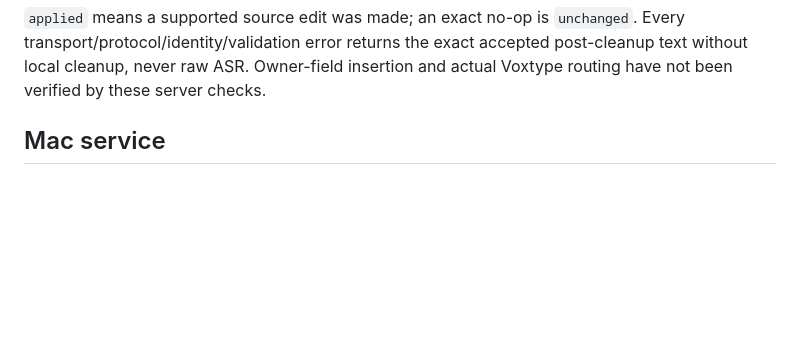
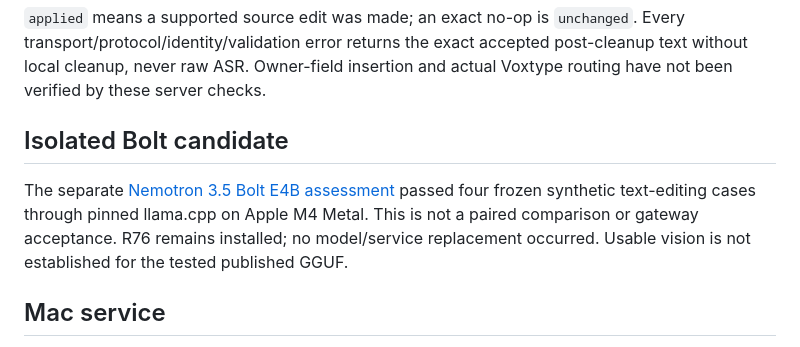
Before and after one commit to PavelLizunov/teratts-server, a Markdown page: tools/frognano-stt/README.md, the part around the change. Rendered like a GitHub page; blank space fills up the shorter version.

Commit message:
docs: record isolated Nemotron Bolt Metal editing screen

```diff
--- a/tools/frognano-stt/README.md
+++ b/tools/frognano-stt/README.md
@@ -67,6 +67,10 @@ cleanup. See the sanitized [R76 receipt](<r76-verification.json>).
 Every transport/protocol/identity/validation error returns the exact accepted
 post-cleanup text without local cleanup, never raw ASR. Owner-field insertion and
 actual Voxtype routing have not been verified by these server checks.
+
+## Isolated Bolt candidate
+
+The separate [Nemotron 3.5 Bolt E4B assessment](<../../docs/specs/nemotron-bolt-isolated-assessment.md>) passed four frozen synthetic text-editing cases through pinned llama.cpp on Apple M4 Metal. This is not a paired comparison or gateway acceptance. R76 remains installed; no model/service replacement occurred. Usable vision is not established for the tested published GGUF.
 
 ## Mac service
 
```
Also changed, not shown: docs/specs/nemotron-bolt-isolated-assessment.md (added, +89 -0 lines).
